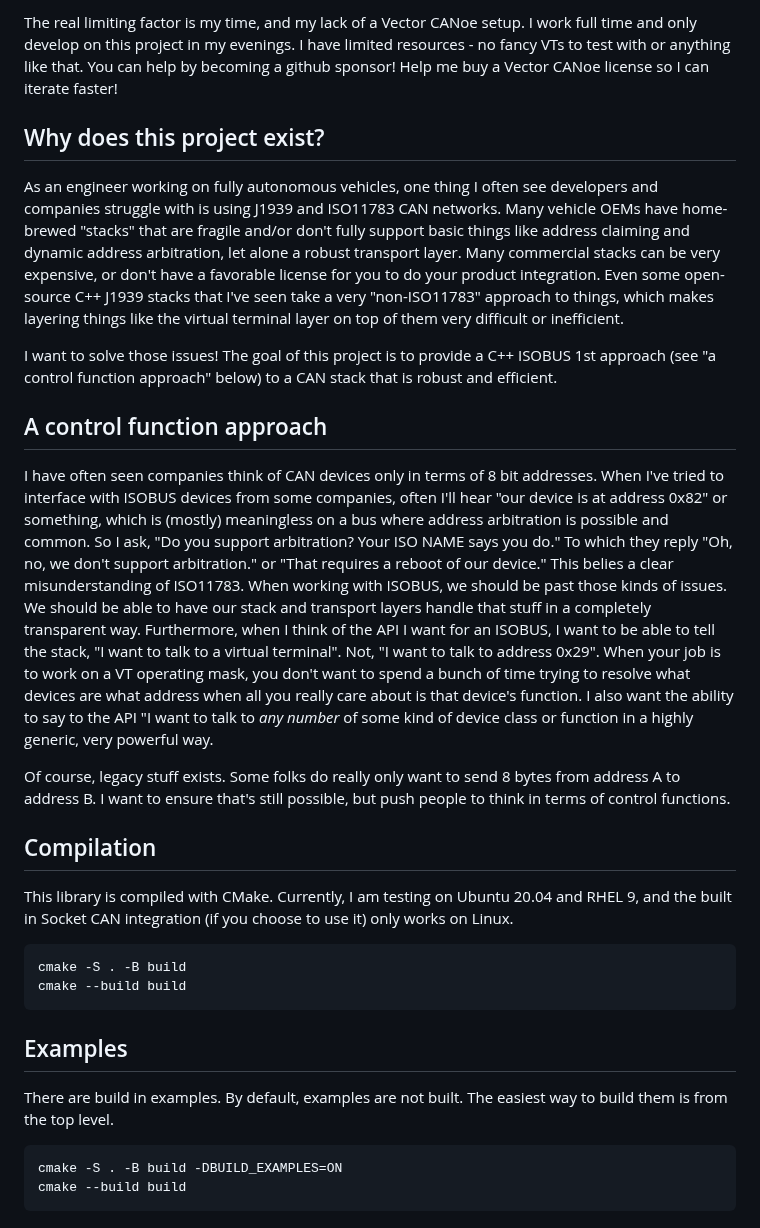
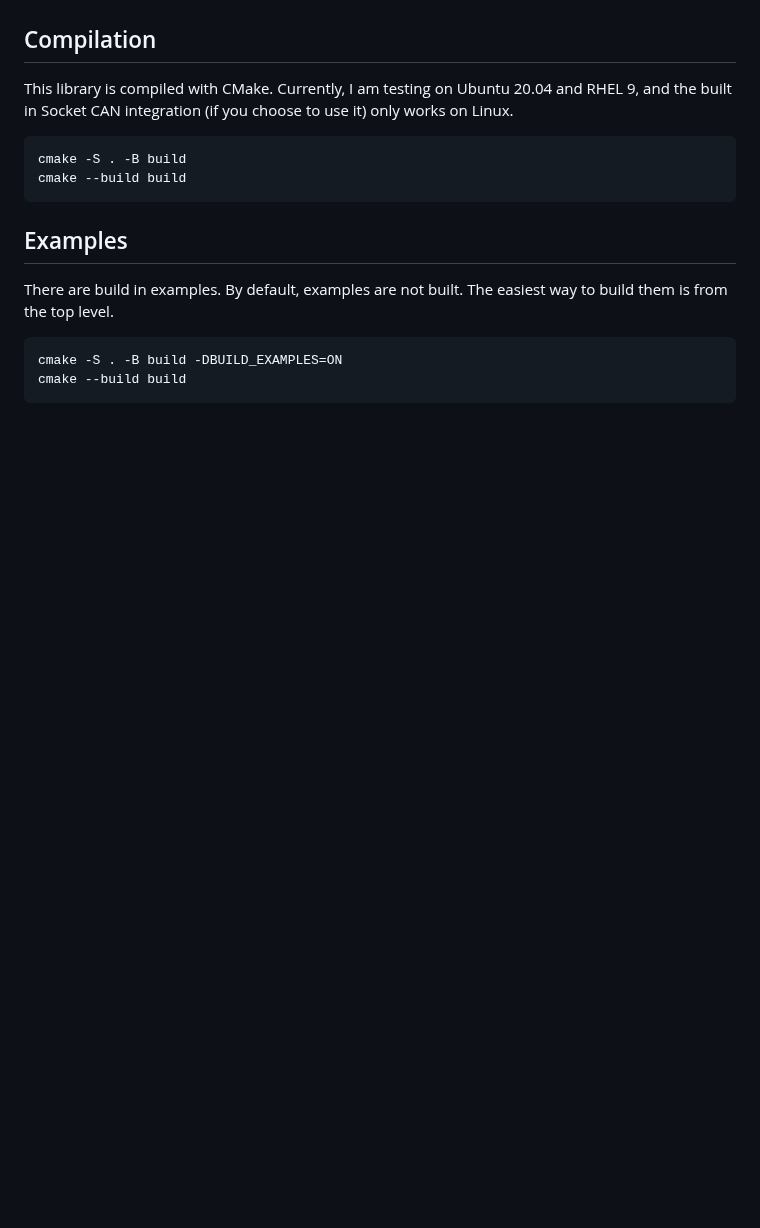
Before and after one commit to Open-Agriculture/AgIsoStack-plus-plus, a Markdown page: README.md, the part around one of its changes. Rendered like a GitHub page; blank space fills up the shorter version.

```diff
--- a/README.md
+++ b/README.md
@@ -56,19 +8,3 @@ This is a work in progress.
-The real limiting factor is my time, and my lack of a Vector CANoe setup.
-I work full time and only develop on this project in my evenings.
-I have limited resources - no fancy VTs to test with or anything like that.
-You can help by becoming a github sponsor! Help me buy a Vector CANoe license so I can iterate faster!
-
-## Why does this project exist?
-
-As an engineer working on fully autonomous vehicles, one thing I often see developers and companies struggle with is using J1939 and ISO11783 CAN networks. Many vehicle OEMs have home-brewed "stacks" that are fragile and/or don't fully support basic things like address claiming and dynamic address arbitration, let alone a robust transport layer. Many commercial stacks can be very expensive, or don't have a favorable license for you to do your product integration. Even some open-source C++ J1939 stacks that I've seen take a very "non-ISO11783" approach to things, which makes layering things like the virtual terminal layer on top of them very difficult or inefficient.
-
-I want to solve those issues! The goal of this project is to provide a C++ ISOBUS 1st approach (see "a control function approach" below) to a CAN stack that is robust and efficient.
-
-## A control function approach
-
-I have often seen companies think of CAN devices only in terms of 8 bit addresses. When I've tried to interface with ISOBUS devices from some companies, often I'll hear "our device is at address 0x82" or something, which is (mostly) meaningless on a bus where address arbitration is possible and common. So I ask, "Do you support arbitration? Your ISO NAME says you do." To which they reply "Oh, no, we don't support arbitration." or "That requires a reboot of our device." This belies a clear misunderstanding of ISO11783. When working with ISOBUS, we should be past those kinds of issues. We should be able to have our stack and transport layers handle that stuff in a completely transparent way. Furthermore, when I think of the API I want for an ISOBUS, I want to be able to tell the stack, "I want to talk to a virtual terminal". Not, "I want to talk to address 0x29". When your job is to work on a VT operating mask, you don't want to spend a bunch of time trying to resolve what devices are what address when all you really care about is that device's function. I also want the ability to say to the API "I want to talk to *any number* of some kind of device class or function in a highly generic, very powerful way.
-
-Of course, legacy stuff exists. Some folks do really only want to send 8 bytes from address A to address B. I want to ensure that's still possible, but push people to think in terms of control functions.
 
 ## Compilation
 
```
Also changed, not shown: other parts of README.md (+3 -51 lines), docs/images/features.png (added), docs/images/wideLogoTransparent.png (added).
